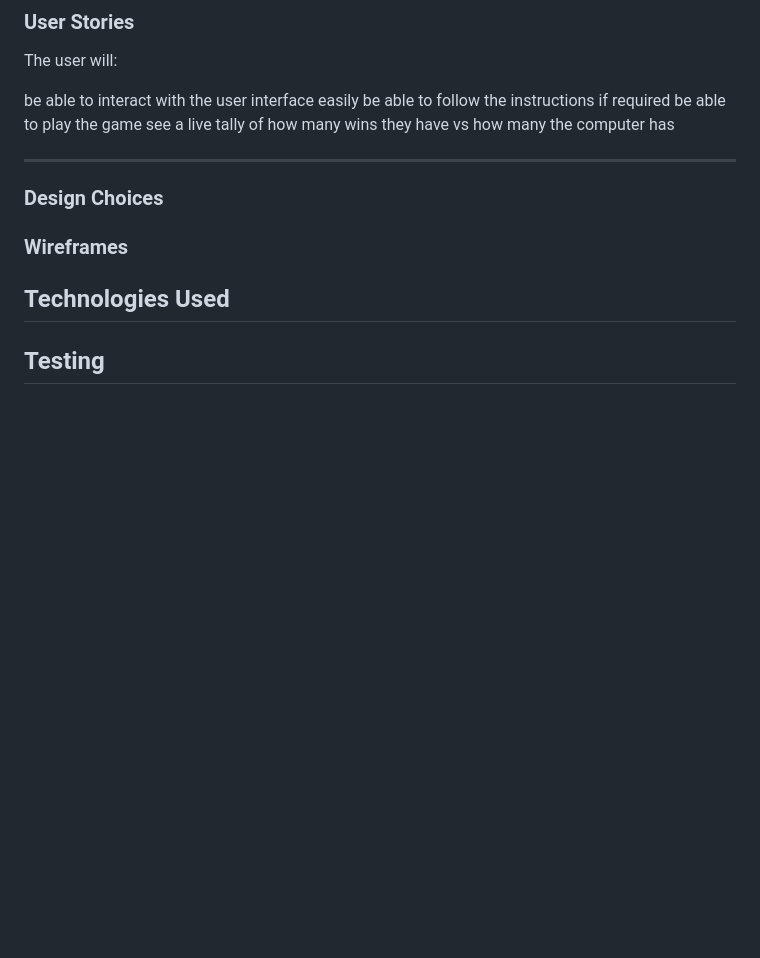
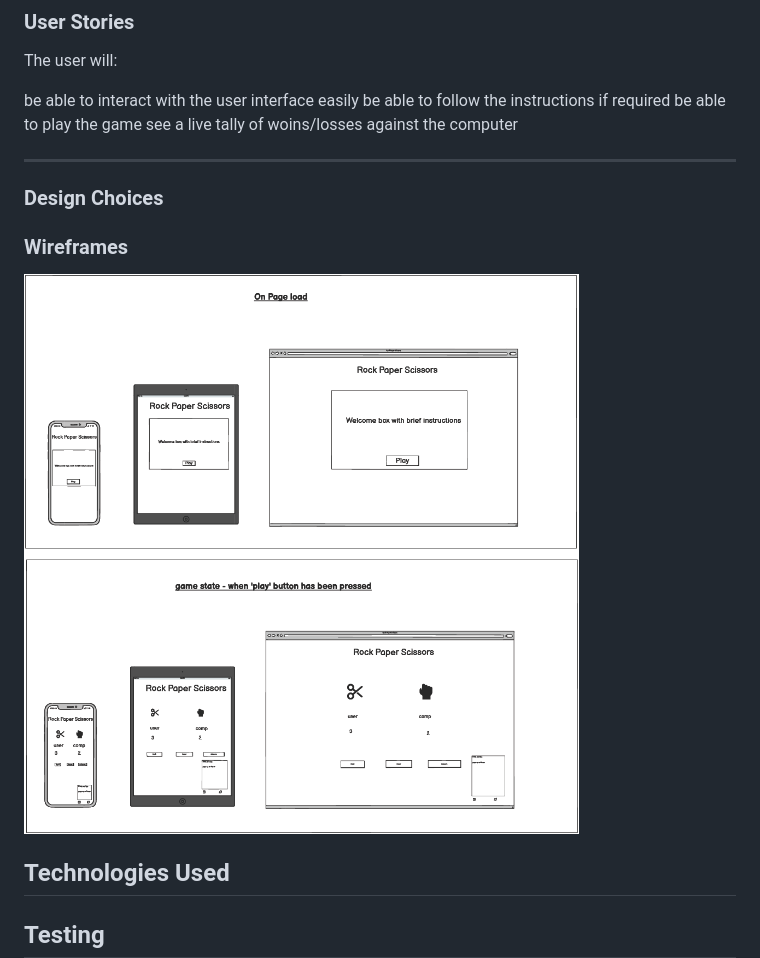
Before and after one commit to Code-Institute-Submissions/mp2-rps, a Markdown page: README.md, the part around the change. GitHub-like rendering; pictures changed too: readme-files/rps-wireframe.png (added); blank space fills up the shorter version.

Commit message:
Add readme-files folder. Add wireframes to README file. Update user stories

```diff
--- a/README.md
+++ b/README.md
@@ -58,7 +58,7 @@ The user will:
 be able to interact with the user interface easily
 be able to follow the instructions if required
 be able to play the game
-see a live tally of how many wins they have vs how many the computer has
+see a live tally of woins/losses against the computer
 ___
 ### Design Choices
 
@@ -68,7 +68,7 @@ ___
 
 ### Wireframes
 
-
+![alt text](/readme-files/rps-wireframe.png)
 
 ## Technologies Used
 
```
